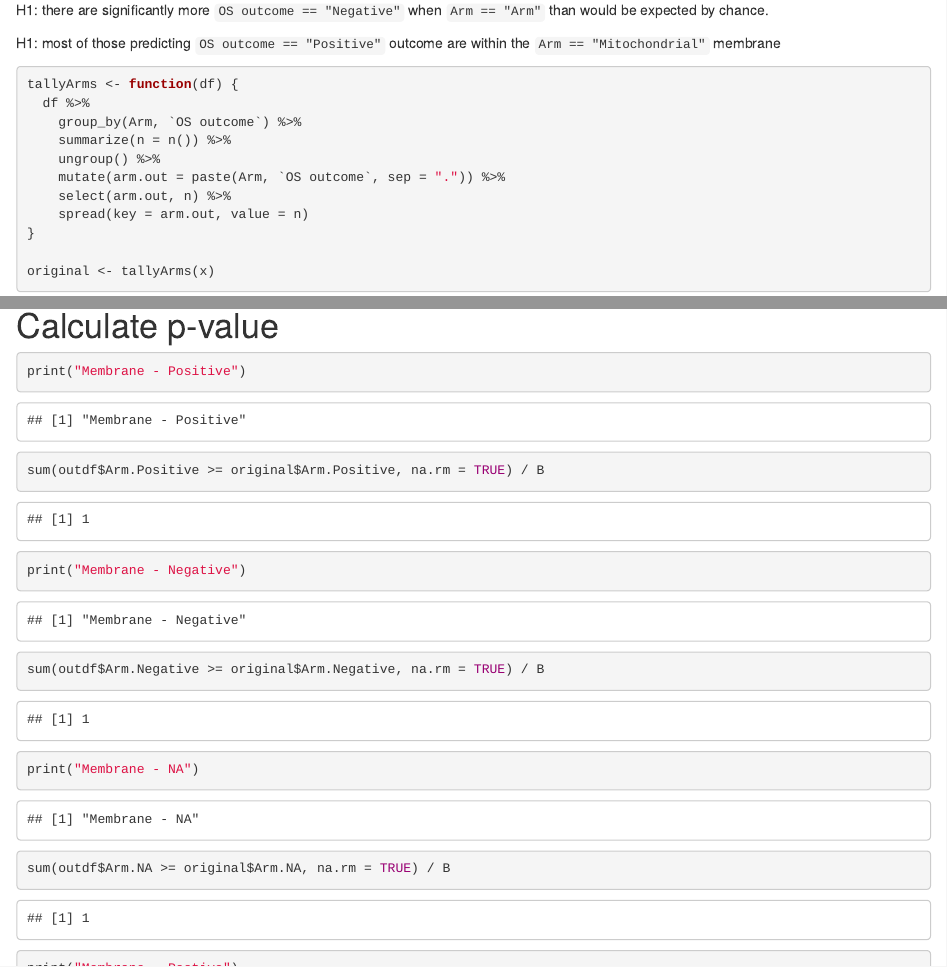
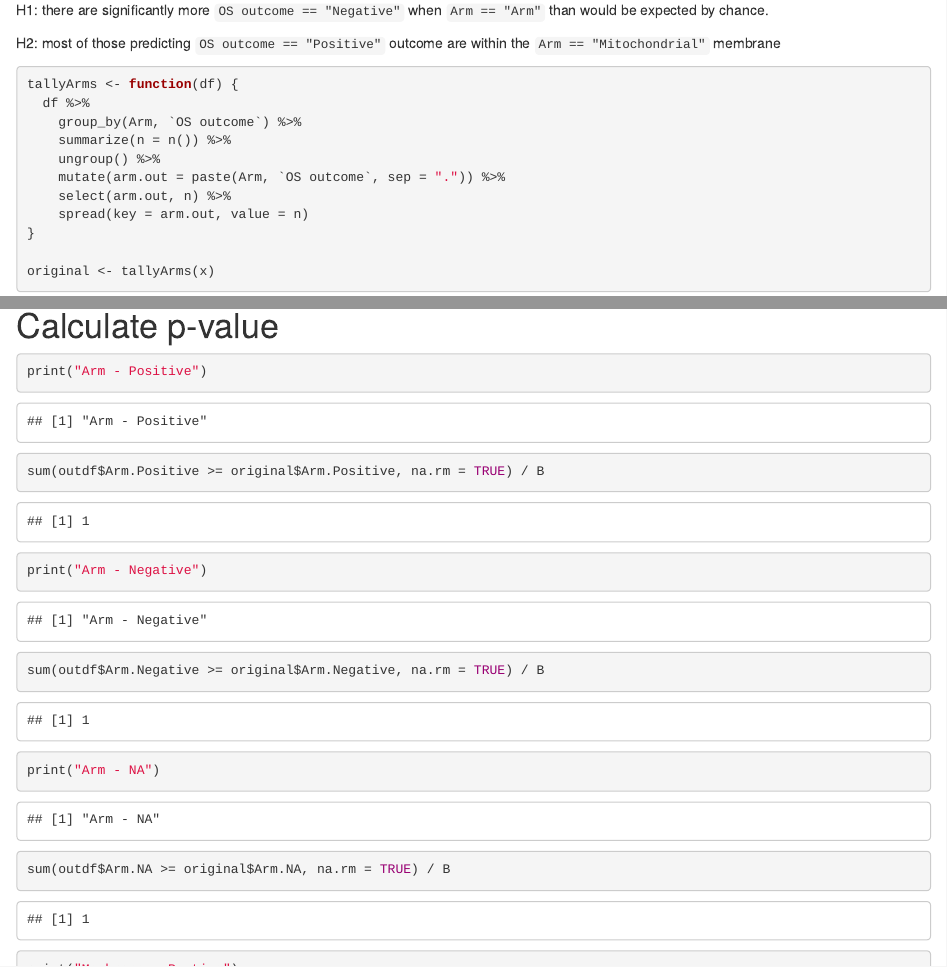
Before and after one commit to spakowiczlab/OCRscore, an R Markdown document (exploratory/scripts/Fig4_subunit-enrichment.Rmd): the page in a window 1100 px wide, from 940 px down, and a second part further down, joined at a grey line. Rendered offline with R 4.5, knitr and Pandoc, with nearby package versions; code that draws random numbers runs with fixed seeds of ours.

Commit message:
fixed labels

````diff
--- a/exploratory/scripts/Fig4_subunit-enrichment.Rmd
+++ b/exploratory/scripts/Fig4_subunit-enrichment.Rmd
@@ -31,7 +31,7 @@ x %>%
 
 H1: there are significantly more `OS outcome == "Negative"` when `Arm == "Arm"` than would be expected by chance.
 
-H1: most of those predicting `OS outcome == "Positive"` outcome are within the `Arm == "Mitochondrial"` membrane
+H2: most of those predicting `OS outcome == "Positive"` outcome are within the `Arm == "Mitochondrial"` membrane
 
 ```{r}
 tallyArms <- function(df) {
@@ -81,13 +83,13 @@ outdf %>%
 # Calculate p-value
 
 ```{r}
-print("Membrane - Positive")
+print("Arm - Positive")
 sum(outdf$Arm.Positive >= original$Arm.Positive, na.rm = TRUE) / B
 
-print("Membrane - Negative")
+print("Arm - Negative")
 sum(outdf$Arm.Negative >= original$Arm.Negative, na.rm = TRUE) / B
 
-print("Membrane - NA")
+print("Arm - NA")
 sum(outdf$Arm.NA >= original$Arm.NA, na.rm = TRUE) / B
 
 print("Membrane - Postive")
````
Also changed, not shown: exploratory/scripts/Fig4_subunit-enrichment.Rmd (2 more changed lines).
